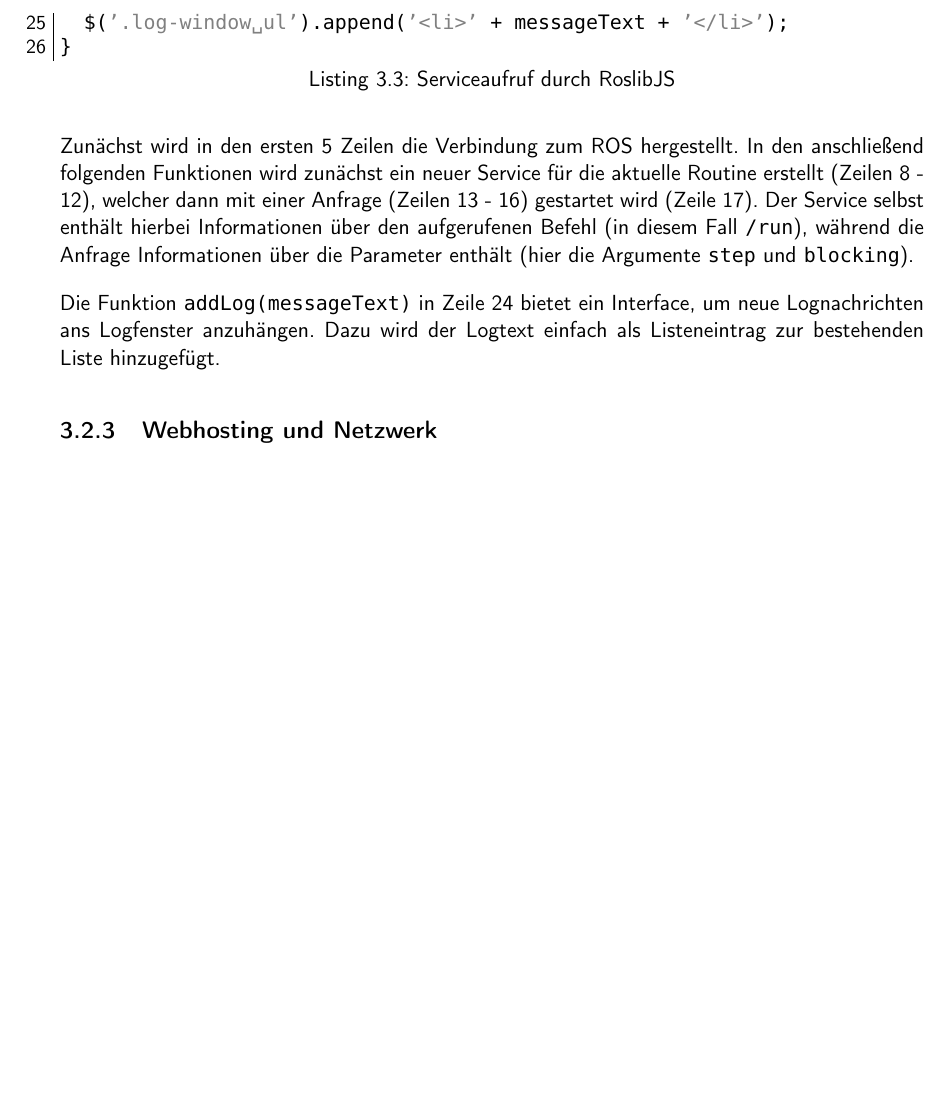
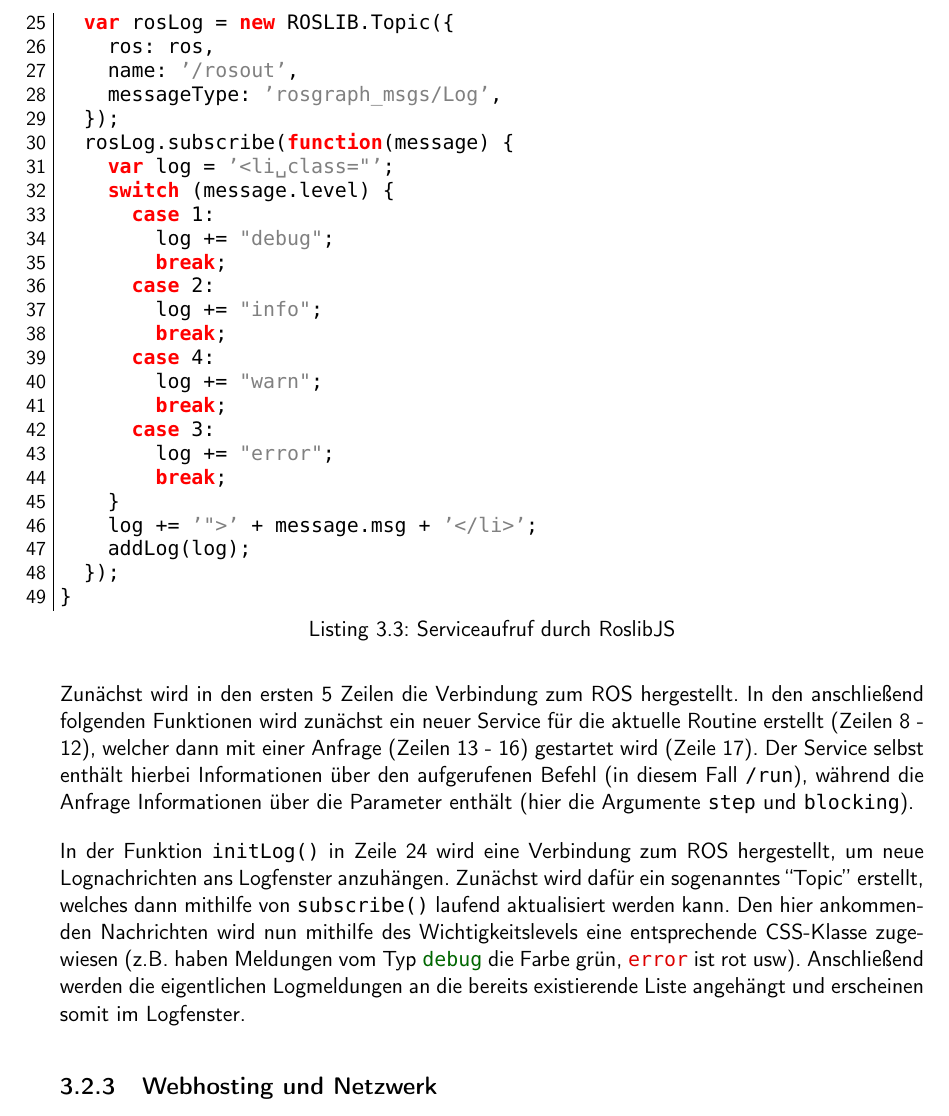
Before and after one commit to LorenzBung/BSc, a LaTeX document (main.tex, which reads content/kapitel3.tex): part of page 22 of 24 before the commit and part of page 23 of 26 after it, cut at the place of the change, the shorter picture padded with empty space. The pictures show the PDF file main.pdf that the author committed with the source.

Commit message:
More content...

```diff
--- a/content/kapitel3.tex
+++ b/content/kapitel3.tex
@@ -309,5 +309,16 @@ function step() {};
 function pause() {};
 function reset() {};
 /* Funktion zum Anhängen von Logs an das Logfenster. */
-function addLog(messageText) {
-	$('.log-window ul').append('<li>' + messageText + '</li>');
+function initLog() {
+	var rosLog = new ROSLIB.Topic({
+		ros: ros,
+		name: '/rosout',
+		messageType: 'rosgraph_msgs/Log',
+	});
+	rosLog.subscribe(function(message) {
+		var log = '<li class="';
+		switch (message.level) {
+			case 1:
+				log += "debug";
+				break;
+			case 2:
@@ -314,3 +330,10 @@ function addLog(messageText) {
+			case 3:
+				log += "error";
+				break;
+		}
+		log += '">' + message.msg + '</li>';
+		addLog(log);
+	});
 }
 \end{code}
 
@@ -321,9 +344,14 @@ gestartet wird (Zeile 17). Der Service selbst enthält hierbei Informationen üb
 den aufgerufenen Befehl (in diesem Fall \texttt{/run}), während die Anfrage Informationen
 über die Parameter enthält (hier die Argumente \texttt{step} und \texttt{blocking}).
 
-Die Funktion \texttt{addLog(messageText)} in Zeile 24 bietet ein Interface, um neue
-Lognachrichten ans Logfenster anzuhängen. Dazu wird der Logtext einfach als Listeneintrag
-zur bestehenden Liste hinzugefügt.
+In der Funktion \texttt{initLog()} in Zeile 24 wird eine Verbindung zum ROS hergestellt,
+um neue Lognachrichten ans Logfenster anzuhängen. Zunächst wird dafür ein sogenanntes
+``Topic'' erstellt, welches dann mithilfe von \texttt{subscribe()} laufend aktualisiert
+werden kann. Den hier ankommenden Nachrichten wird nun mithilfe des Wichtigkeitslevels
+eine entsprechende CSS-Klasse zugewiesen (z.B. haben Meldungen vom Typ \textcolor[HTML]{006600}{\texttt{debug}}
+die Farbe grün, \textcolor[HTML]{DD0000}{\texttt{error}} ist rot usw). Anschließend
+werden die eigentlichen Logmeldungen an die bereits existierende Liste angehängt
+und erscheinen somit im Logfenster.
 
 
 \subsection{Webhosting und Netzwerk}
```
Also changed, not shown: content/kapitel2.tex (+18 -0 lines), main.pdf, content/kapitel3.tex (5 more changed lines).
